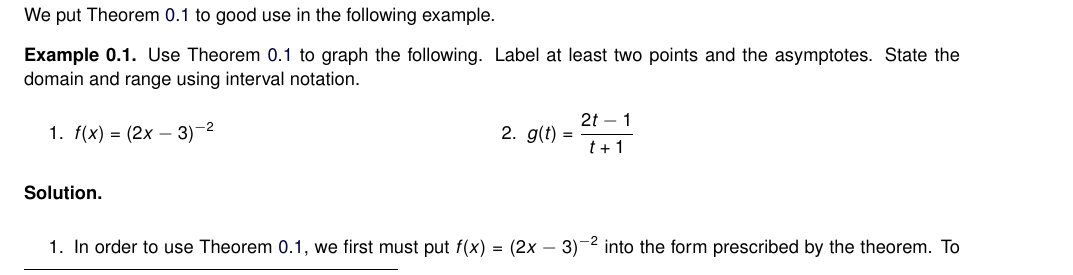
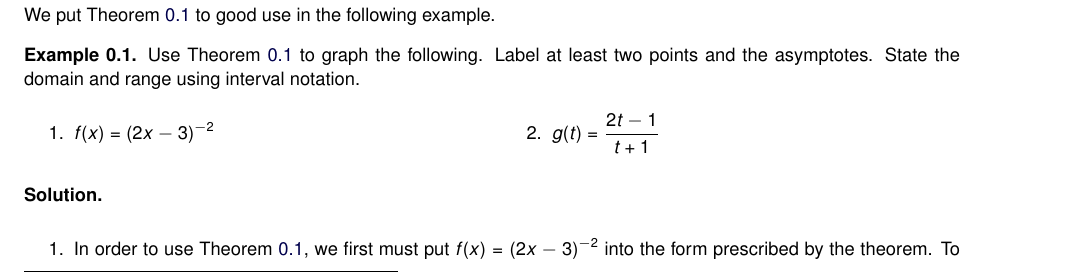
Before and after one commit to annadavismath/Precalculus_4i_Ximera, a LaTeX document (RationalFunctions/IntroRational.tex): part of page 4 of 25, cut so that both start at the same text. Compiled offline with pdfLaTeX; a LaTeX package or settings file that is missing is left out.

Commit message:
missing \item

```diff
--- a/RationalFunctions/IntroRational.tex
+++ b/RationalFunctions/IntroRational.tex
@@ -303,17 +303,17 @@ We put Theorem \ref{linearlaurentlgraphs} to good use in the following example.
 \begin{ex} \label{linearlaurentex} Use Theorem \ref{linearlaurentlgraphs} to graph the following.  Label at least two points and the asymptotes.  State the domain and range using interval notation.
 
 
+\begin{multicols}{2}
 \begin{enumerate}
 
-\begin{multicols}{2}
 
 \item  $f(x) = (2x-3)^{-2}$ \vphantom{$g(t) = \dfrac{2t-1}{t+1}$}
 
 \item  $g(t) = \dfrac{2t-1}{t+1}$
 
+\end{enumerate}
 \end{multicols}
 
-\end{enumerate}
 
 {\bf Solution.}
 
```
